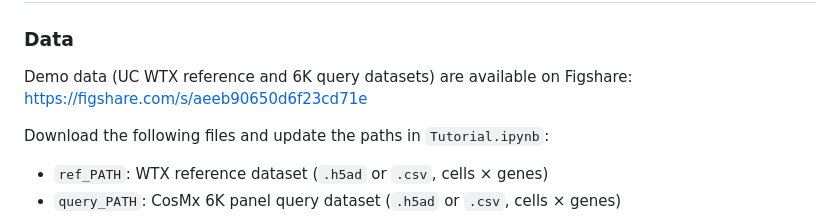
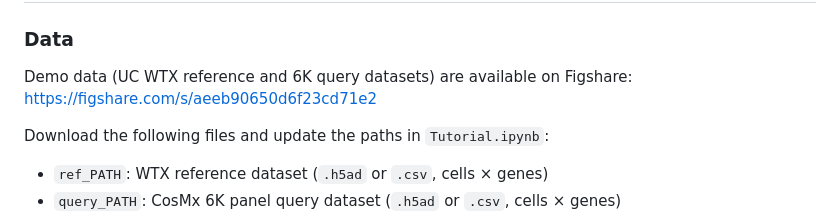
Before and after one commit to luoyuanlab/MultiOmicsGutAtlas, a Markdown page: imputation_model/README.md, the part around the change. GitHub-like rendering.

Commit message:
Fix demo data link in README
Updated the Figshare link for demo data in README.

```diff
--- a/imputation_model/README.md
+++ b/imputation_model/README.md
@@ -68,7 +68,7 @@ pip install scanpy anndata scipy numpy pandas scikit-learn tqdm matplotlib seabo
 ### Data
 
 Demo data (UC WTX reference and 6K query datasets) are available on Figshare:
-[https://figshare.com/s/aeeb90650d6f23cd71e](https://figshare.com/s/aeeb90650d6f23cd71e)
+[https://figshare.com/s/aeeb90650d6f23cd71e2](https://figshare.com/s/aeeb90650d6f23cd71e2)
 
 Download the following files and update the paths in `Tutorial.ipynb`:
 - `ref_PATH`: WTX reference dataset (`.h5ad` or `.csv`, cells × genes)
```
